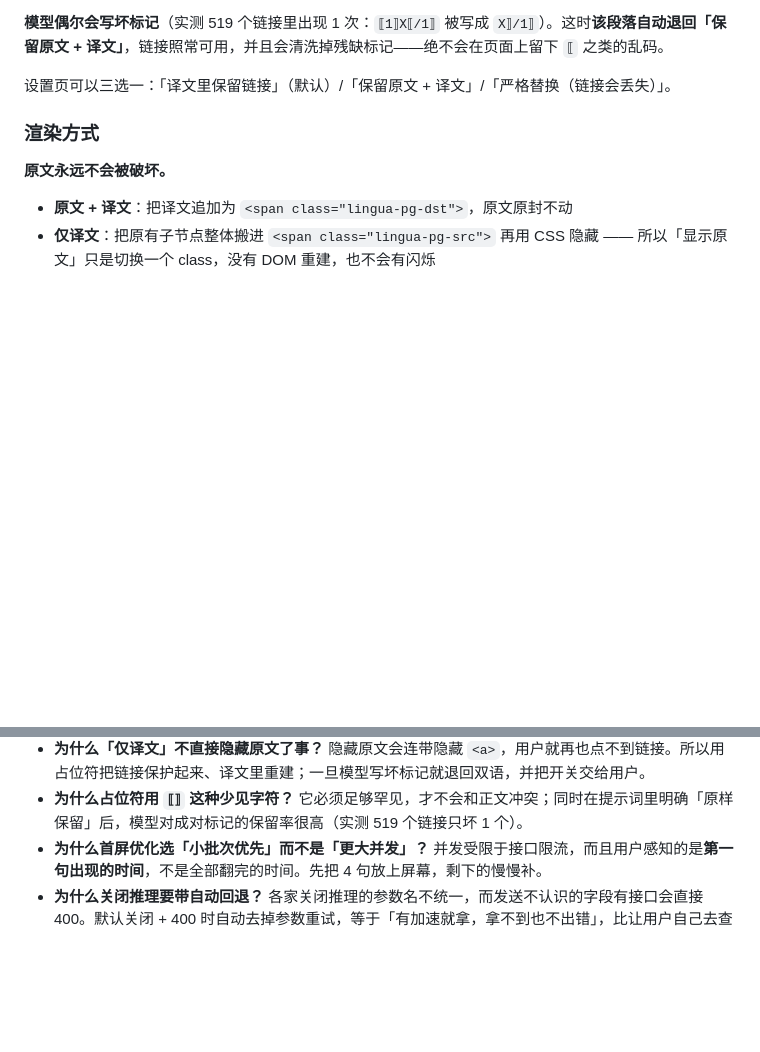
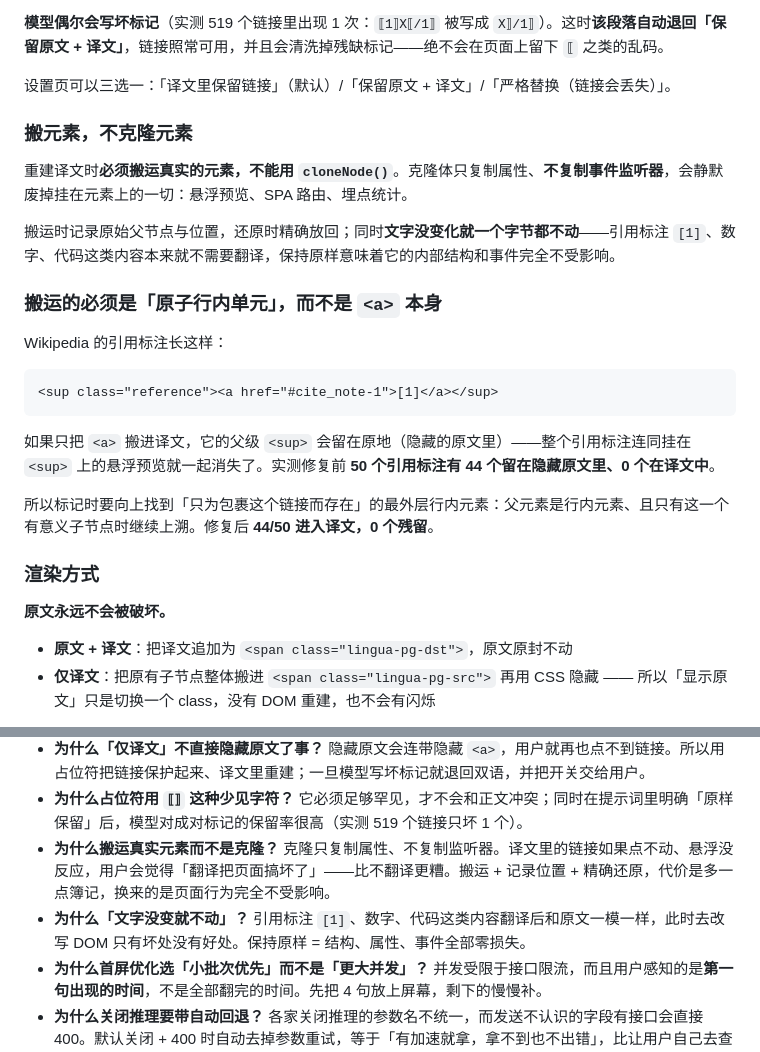
Before and after one commit to Momoxiao/lingua-translate, a Markdown page: README.md, 2 parts joined by grey strips. GitHub-like rendering; blank space fills up the shorter version.

````diff
--- a/README.md
+++ b/README.md
@@ -170,6 +170,24 @@ Headers: { "Authorization": "Bearer {{key}}", "Content-Type": "application/json"
 **模型偶尔会写坏标记**（实测 519 个链接里出现 1 次：`⟦1⟧X⟦/1⟧` 被写成 `X⟧/1⟧`）。这时**该段落自动退回「保留原文 + 译文」**，链接照常可用，并且会清洗掉残缺标记——绝不会在页面上留下 `⟦` 之类的乱码。
 
 设置页可以三选一：「译文里保留链接」（默认）/「保留原文 + 译文」/「严格替换（链接会丢失）」。
+
+### 搬元素，不克隆元素
+
+重建译文时**必须搬运真实的元素，不能用 `cloneNode()`**。克隆体只复制属性、**不复制事件监听器**，会静默废掉挂在元素上的一切：悬浮预览、SPA 路由、埋点统计。
+
+搬运时记录原始父节点与位置，还原时精确放回；同时**文字没变化就一个字节都不动**——引用标注 `[1]`、数字、代码这类内容本来就不需要翻译，保持原样意味着它的内部结构和事件完全不受影响。
+
+### 搬运的必须是「原子行内单元」，而不是 `<a>` 本身
+
+Wikipedia 的引用标注长这样：
+
+```html
+<sup class="reference"><a href="#cite_note-1">[1]</a></sup>
+```
+
+如果只把 `<a>` 搬进译文，它的父级 `<sup>` 会留在原地（隐藏的原文里）——整个引用标注连同挂在 `<sup>` 上的悬浮预览就一起消失了。实测修复前 **50 个引用标注有 44 个留在隐藏原文里、0 个在译文中**。
+
+所以标记时要向上找到「只为包裹这个链接而存在」的最外层行内元素：父元素是行内元素、且只有这一个有意义子节点时继续上溯。修复后 **44/50 进入译文，0 个残留**。
 
 ### 渲染方式
 
@@ -375,5 +393,7 @@ npm run inspect -- youtube.com
 - **为什么 flex 容器自己的文本要单独处理？** 直接在 flex 容器里追加一个块级译文会变成一个 flex item、改变布局；而把**它自己的文本节点**包进一个行内 span 是布局中性的（正好顶替原来的匿名 flex item）。代价是译文只能行内排布，双语模式下按钮可能因此变宽换行——这是双语模式的固有代价。
 - **为什么「仅译文」不直接隐藏原文了事？** 隐藏原文会连带隐藏 `<a>`，用户就再也点不到链接。所以用占位符把链接保护起来、译文里重建；一旦模型写坏标记就退回双语，并把开关交给用户。
 - **为什么占位符用 `⟦⟧` 这种少见字符？** 它必须足够罕见，才不会和正文冲突；同时在提示词里明确「原样保留」后，模型对成对标记的保留率很高（实测 519 个链接只坏 1 个）。
+- **为什么搬运真实元素而不是克隆？** 克隆只复制属性、不复制监听器。译文里的链接如果点不动、悬浮没反应，用户会觉得「翻译把页面搞坏了」——比不翻译更糟。搬运 + 记录位置 + 精确还原，代价是多一点簿记，换来的是页面行为完全不受影响。
+- **为什么「文字没变就不动」？** 引用标注 `[1]`、数字、代码这类内容翻译后和原文一模一样，此时去改写 DOM 只有坏处没有好处。保持原样 = 结构、属性、事件全部零损失。
 - **为什么首屏优化选「小批次优先」而不是「更大并发」？** 并发受限于接口限流，而且用户感知的是**第一句出现的时间**，不是全部翻完的时间。先把 4 句放上屏幕，剩下的慢慢补。
 - **为什么关闭推理要带自动回退？** 各家关闭推理的参数名不统一，而发送不认识的字段有接口会直接 400。默认关闭 + 400 时自动去掉参数重试，等于「有加速就拿，拿不到也不出错」，比让用户自己去查各家文档靠谱。
````
Also changed, not shown: docs/e2e-real-page.png, 6 other files.
